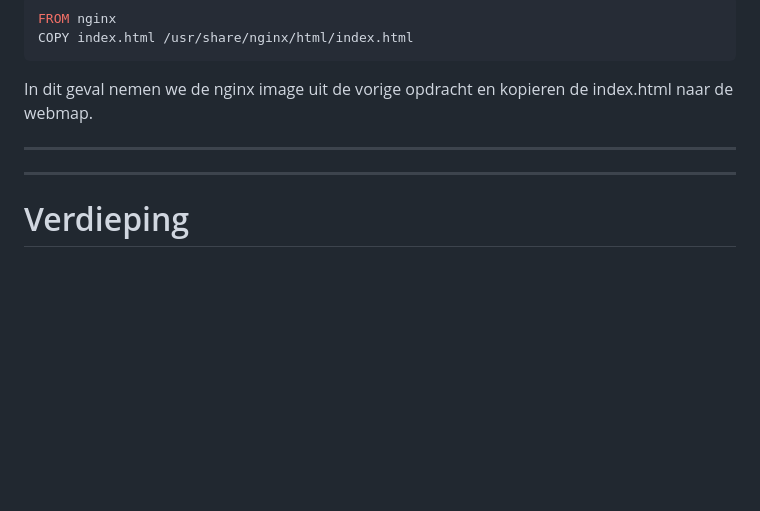
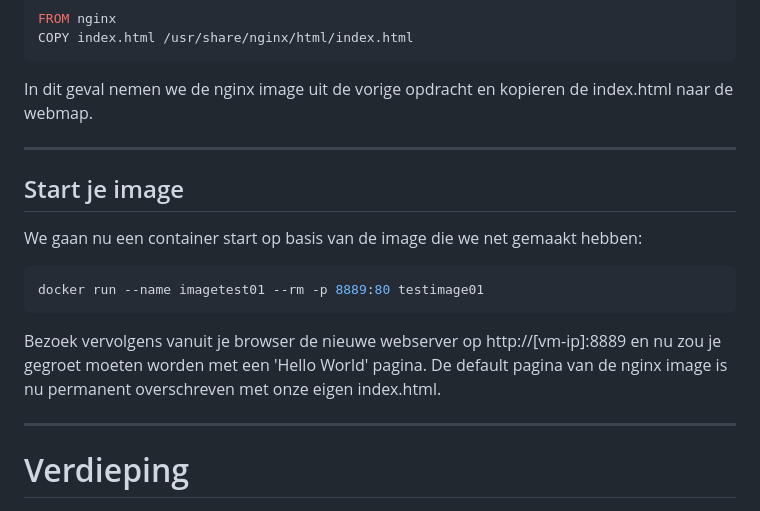
Before and after one commit to DITCOnsultants/DockerWorkshop, a Markdown page: my_first_image/README.md, the part around the change. Rendered like a GitHub page; blank space fills up the shorter version.

Commit message:
Hello world...

````diff
--- a/my_first_image/README.md
+++ b/my_first_image/README.md
@@ -30,8 +30,14 @@ In dit geval nemen we de nginx image uit de vorige opdracht en kopieren de index
 
 ---
 
+## Start je image
 
+We gaan nu een container start op basis van de image die we net gemaakt hebben:
+```bash
+docker run --name imagetest01 --rm -p 8889:80 testimage01
+```
 
+Bezoek vervolgens vanuit je browser de nieuwe webserver op http://[vm-ip]:8889 en nu zou je gegroet moeten worden met een 'Hello World' pagina. De default pagina van de nginx image is nu permanent overschreven met onze eigen index.html.
 
 ---
 
````
